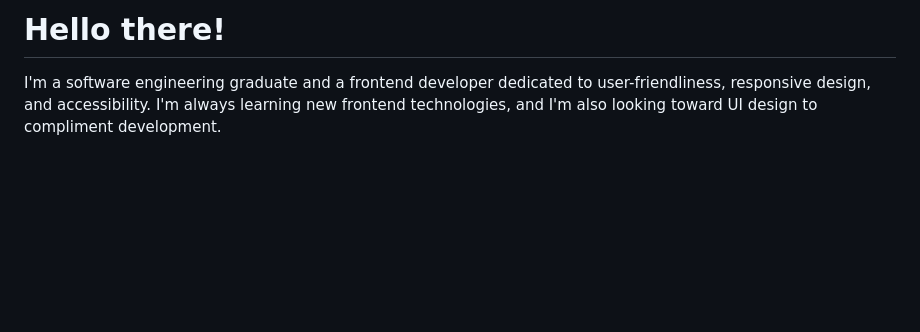
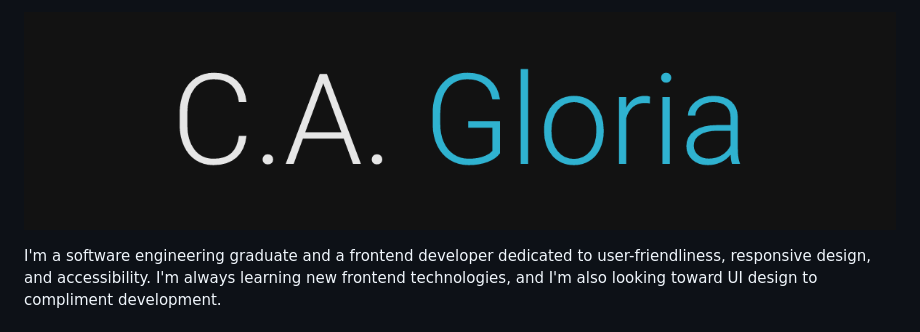
Before and after one commit to cagloria/cagloria.github.io, a Markdown page: README.md, the part around the change. Rendered like a GitHub page; pictures changed too: cagloria-logo-full-black.png (added); blank space fills up the shorter version.

Commit message:
Added logo

```diff
--- a/README.md
+++ b/README.md
@@ -1,4 +1,4 @@
-# Hello there!
+![C.A. Gloria](./cagloria-logo-full-black.png)
 
 I'm a software engineering graduate and a frontend developer dedicated to user-friendliness, responsive design, and accessibility. I'm always learning new frontend technologies, and I'm also looking toward UI design to compliment development.
 
```
